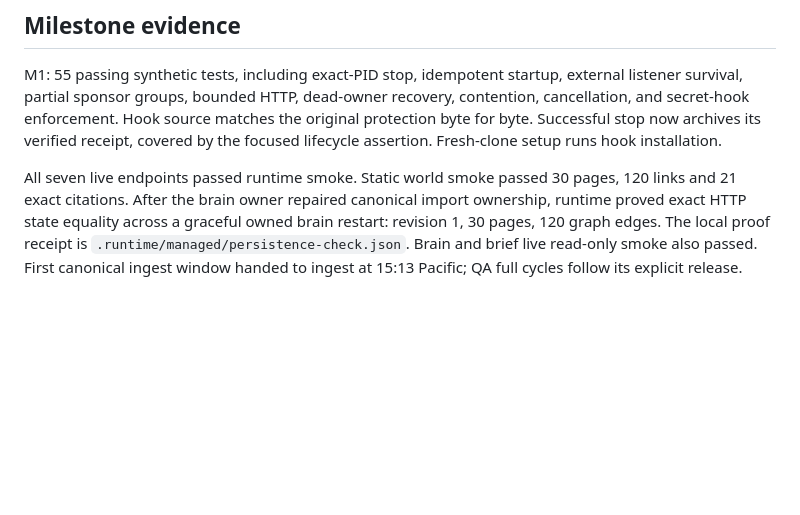
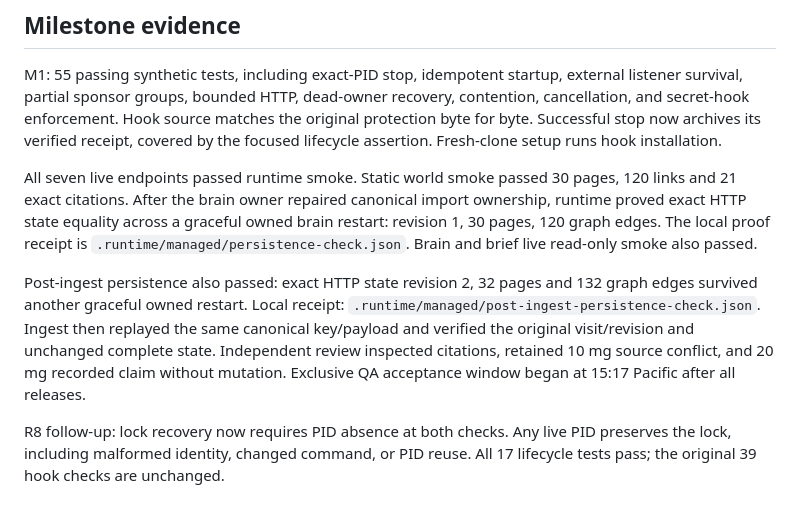
Before and after one commit to aemrebarut/care-circle, a Markdown page: packages/runtime/code-map.md, the part around the change. GitHub-like rendering; blank space fills up the shorter version.

Commit message:
cc-runtime: record durable ingest restart and QA handoff

```diff
--- a/packages/runtime/code-map.md
+++ b/packages/runtime/code-map.md
@@ -33,4 +33,8 @@ Runtime owns only PIDs it starts. Receipts and logs live in `.runtime/managed/`,
 
 M1: 55 passing synthetic tests, including exact-PID stop, idempotent startup, external listener survival, partial sponsor groups, bounded HTTP, dead-owner recovery, contention, cancellation, and secret-hook enforcement. Hook source matches the original protection byte for byte. Successful stop now archives its verified receipt, covered by the focused lifecycle assertion. Fresh-clone setup runs hook installation.
 
-All seven live endpoints passed runtime smoke. Static world smoke passed 30 pages, 120 links and 21 exact citations. After the brain owner repaired canonical import ownership, runtime proved exact HTTP state equality across a graceful owned brain restart: revision 1, 30 pages, 120 graph edges. The local proof receipt is `.runtime/managed/persistence-check.json`. Brain and brief live read-only smoke also passed. First canonical ingest window handed to ingest at 15:13 Pacific; QA full cycles follow its explicit release.
+All seven live endpoints passed runtime smoke. Static world smoke passed 30 pages, 120 links and 21 exact citations. After the brain owner repaired canonical import ownership, runtime proved exact HTTP state equality across a graceful owned brain restart: revision 1, 30 pages, 120 graph edges. The local proof receipt is `.runtime/managed/persistence-check.json`. Brain and brief live read-only smoke also passed.
+
+Post-ingest persistence also passed: exact HTTP state revision 2, 32 pages and 132 graph edges survived another graceful owned restart. Local receipt: `.runtime/managed/post-ingest-persistence-check.json`. Ingest then replayed the same canonical key/payload and verified the original visit/revision and unchanged complete state. Independent review inspected citations, retained 10 mg source conflict, and 20 mg recorded claim without mutation. Exclusive QA acceptance window began at 15:17 Pacific after all releases.
+
+R8 follow-up: lock recovery now requires PID absence at both checks. Any live PID preserves the lock, including malformed identity, changed command, or PID reuse. All 17 lifecycle tests pass; the original 39 hook checks are unchanged.
```
